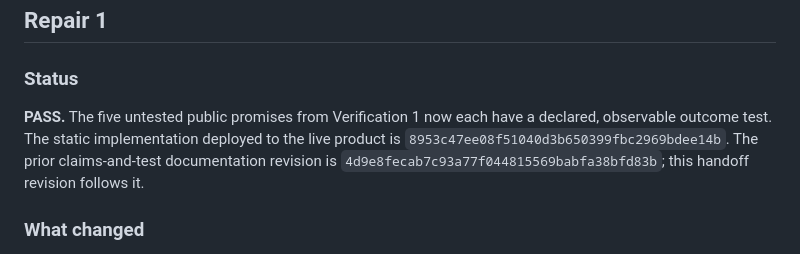
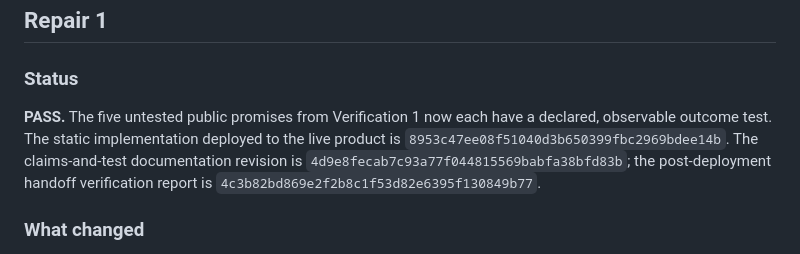
Before and after one commit to B-Divyesh/sf-pocket-pitlane, a Markdown page: .factory/handoff.md, the part around the change. Rendered like a GitHub page.

Commit message:
docs: record repair handoff revision

```diff
--- a/.factory/handoff.md
+++ b/.factory/handoff.md
@@ -55,7 +55,7 @@ Independent verification report: `.factory/verification-1.md`.
 
 ### Status
 
-**PASS.** The five untested public promises from Verification 1 now each have a declared, observable outcome test. The static implementation deployed to the live product is `8953c47ee08f51040d3b650399fbc2969bdee14b`. The prior claims-and-test documentation revision is `4d9e8fecab7c93a77f044815569babfa38bfd83b`; this handoff revision follows it.
+**PASS.** The five untested public promises from Verification 1 now each have a declared, observable outcome test. The static implementation deployed to the live product is `8953c47ee08f51040d3b650399fbc2969bdee14b`. The claims-and-test documentation revision is `4d9e8fecab7c93a77f044815569babfa38bfd83b`; the post-deployment handoff verification report is `4c3b82bd869e2f2b8c1f53d82e6395f130849b77`.
 
 ### What changed
 
```
